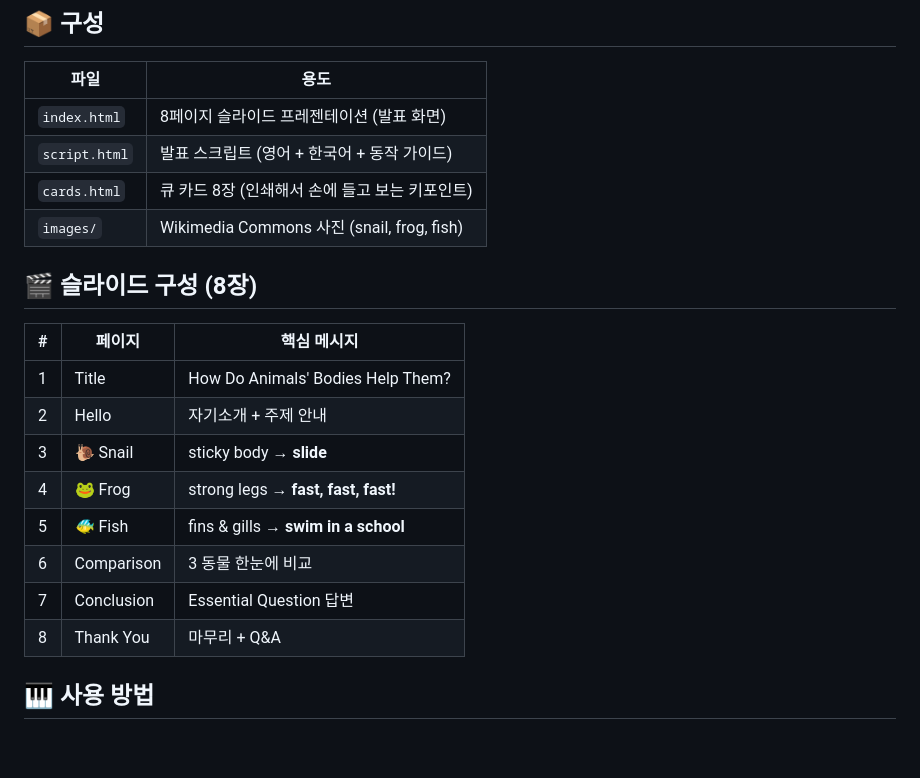
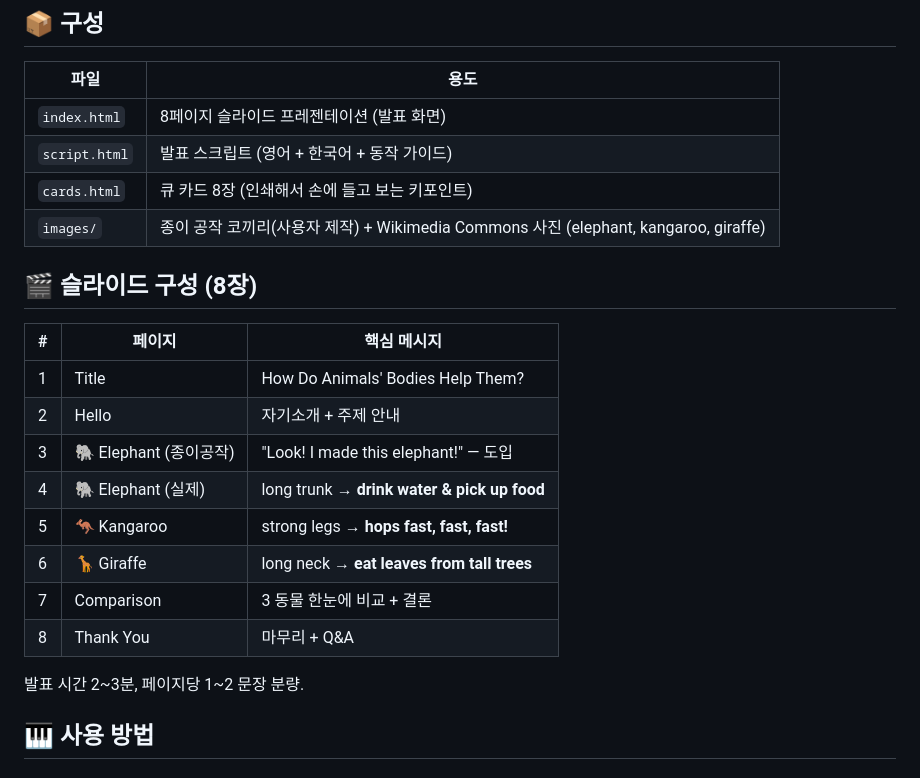
Before and after one commit to lucidash/wonders-1-4-show-and-tell, a Markdown page: README.md, the part around one of its changes. Drawn GitHub-style; blank space fills up the shorter version.

```diff
--- a/README.md
+++ b/README.md
@@ -18,7 +18,7 @@ McGraw-Hill **Wonders Grade 1, Unit 4, Week 1**의 Essential Question
 | `index.html` | 8페이지 슬라이드 프레젠테이션 (발표 화면) |
 | `script.html` | 발표 스크립트 (영어 + 한국어 + 동작 가이드) |
 | `cards.html` | 큐 카드 8장 (인쇄해서 손에 들고 보는 키포인트) |
-| `images/` | Wikimedia Commons 사진 (snail, frog, fish) |
+| `images/` | 종이 공작 코끼리(사용자 제작) + Wikimedia Commons 사진 (elephant, kangaroo, giraffe) |
 
 ## 🎬 슬라이드 구성 (8장)
 
@@ -26,12 +26,14 @@ McGraw-Hill **Wonders Grade 1, Unit 4, Week 1**의 Essential Question
 |---|---|---|
 | 1 | Title | How Do Animals' Bodies Help Them? |
 | 2 | Hello | 자기소개 + 주제 안내 |
-| 3 | 🐌 Snail | sticky body → **slide** |
-| 4 | 🐸 Frog | strong legs → **fast, fast, fast!** |
-| 5 | 🐠 Fish | fins & gills → **swim in a school** |
-| 6 | Comparison | 3 동물 한눈에 비교 |
-| 7 | Conclusion | Essential Question 답변 |
+| 3 | 🐘 Elephant (종이공작) | "Look! I made this elephant!" — 도입 |
+| 4 | 🐘 Elephant (실제) | long trunk → **drink water & pick up food** |
+| 5 | 🦘 Kangaroo | strong legs → **hops fast, fast, fast!** |
+| 6 | 🦒 Giraffe | long neck → **eat leaves from tall trees** |
+| 7 | Comparison | 3 동물 한눈에 비교 + 결론 |
 | 8 | Thank You | 마무리 + Q&A |
+
+발표 시간 2~3분, 페이지당 1~2 문장 분량.
 
 ## 🎹 사용 방법
 
```
Also changed, not shown: other parts of README.md (+17 -17 lines), CLAUDE.md (+45 -27 lines).
